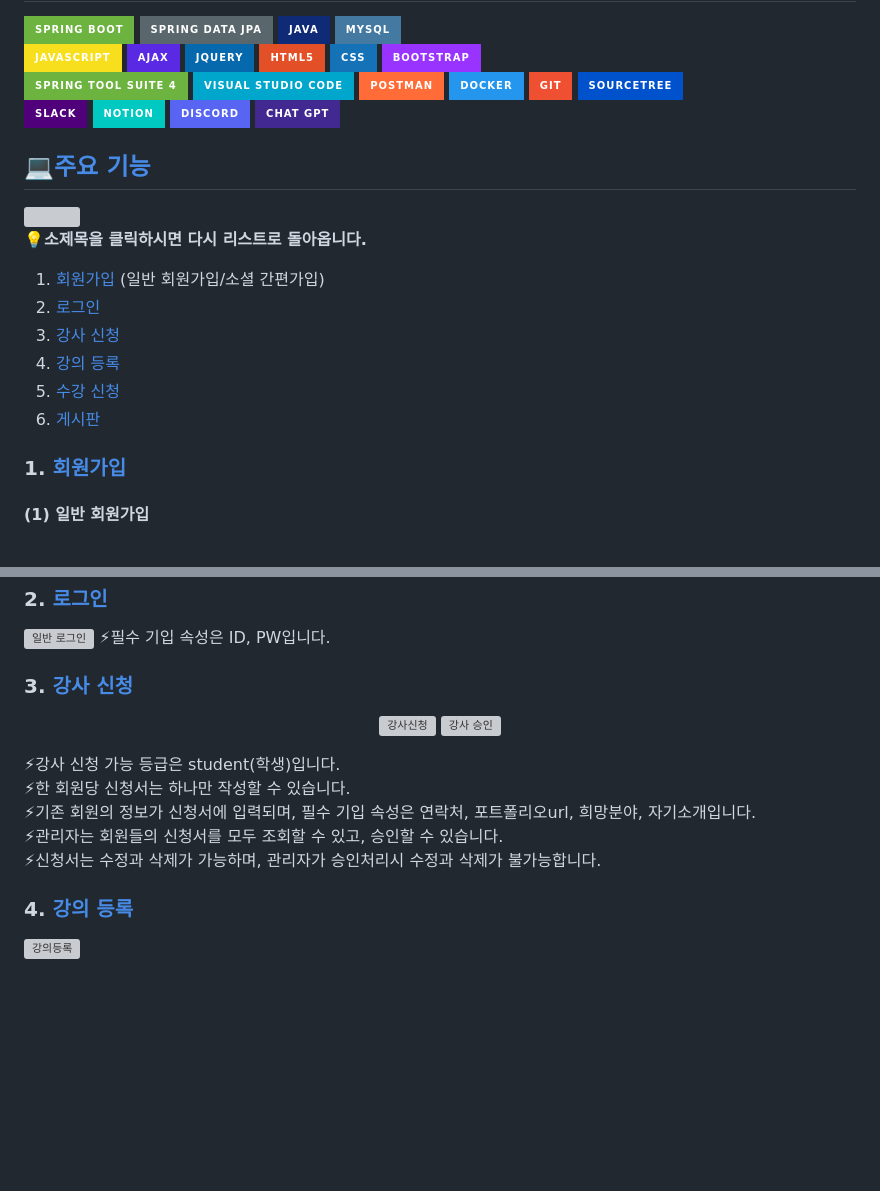
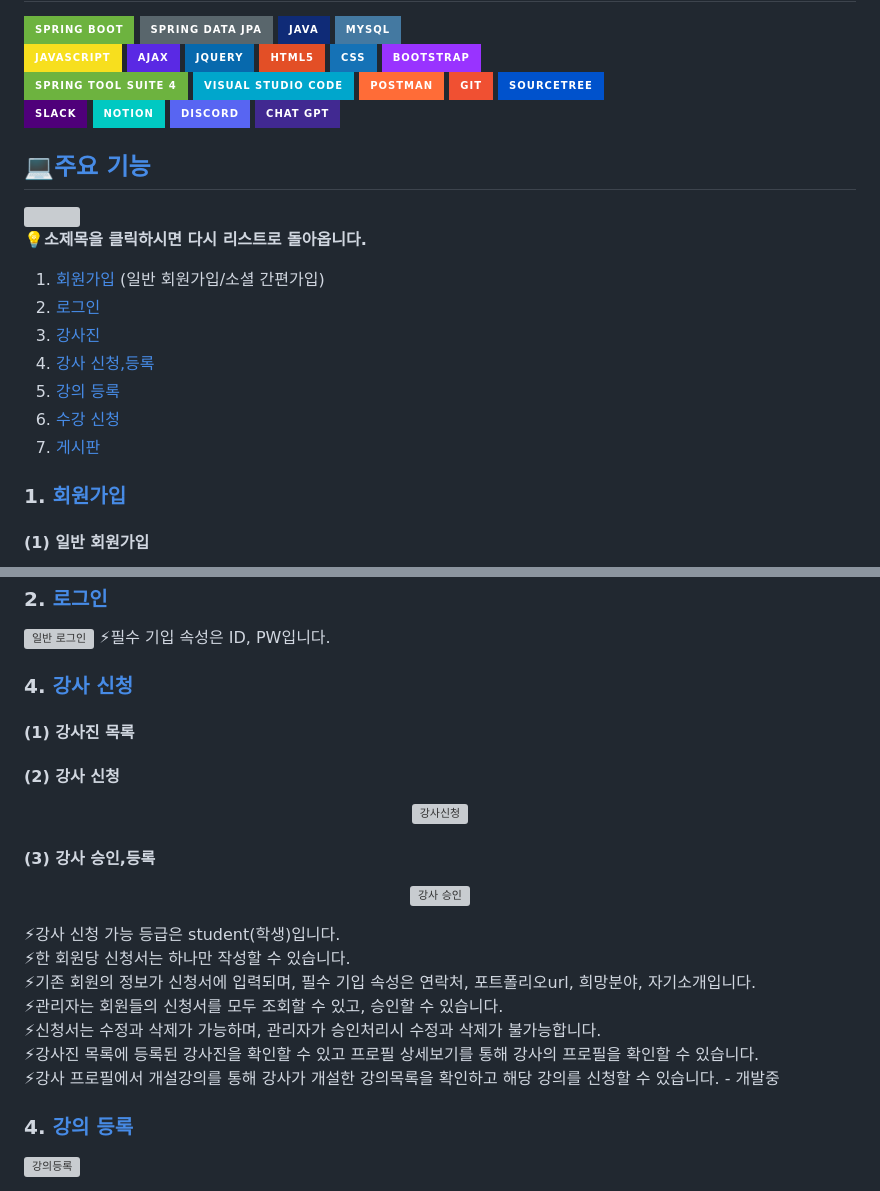
Before and after one commit to sleeee-dev/momolearn-pj, a Markdown page: README.md, 2 parts joined by grey strips. Rendered like a GitHub page; badges without logos; blank space fills up the shorter version; grey boxes are pictures that could not be loaded.

```diff
--- a/README.md
+++ b/README.md
@@ -58,7 +58,6 @@
 <img src="https://img.shields.io/badge/spring tool suite 4-6DB33F?style=for-the-badge&logo=spring&logoColor=green">
 <img src="https://img.shields.io/badge/Visual Studio Code-00A6CC?style=for-the-badge&logo=visualstudiocode&logoColor=blue">
 <img src="https://img.shields.io/badge/postman-FF6C37?style=for-the-badge&logo=postman&logoColor=white">
-<img src="https://img.shields.io/badge/docker-2496ED?style=for-the-badge&logo=docker&logoColor=white">
 <img src="https://img.shields.io/badge/git-F05032?style=for-the-badge&logo=git&logoColor=white">
 <img src="https://img.shields.io/badge/sourcetree-0052CC?style=for-the-badge&logo=sourcetree&logoColor=white">
 <br>
@@ -77,10 +76,11 @@
 
  1. [회원가입](#join) (일반 회원가입/소셜 간편가입)
  2. [로그인](#login)
- 3. [강사 신청](#teacher)
- 4. [강의 등록](#lecture)
- 5. [수강 신청](#payment)
- 6. [게시판](#community)
+ 3. [강사진](#teacher)
+ 4. [강사 신청,등록](#applyteacher)
+ 5. [강의 등록](#lecture)
+ 6. [수강 신청](#payment)
+ 7. [게시판](#community)
 
 ### 1. <a name="join">[회원가입](#2)</a>
 #### (1) 일반 회원가입
@@ -101,10 +101,23 @@
 ![일반 로그인](https://user-images.githubusercontent.com/117498827/230252820-0b2446d8-be9a-4a7f-9132-3ef179198280.gif)
 ⚡필수 기입 속성은 ID, PW입니다.<br>
 
-### 3. <a name="teacher">[강사 신청](#2)</a>
+### 4. <a name="applyteacher">[강사 신청](#2)</a>
+#### (1) 강사진 목록
+
+<p align="center">
+
+</p>
+
+#### (2) 강사 신청
+
 <p align="center">
 
 <img src="https://user-images.githubusercontent.com/117498827/230254773-c21529f7-6f8d-4d69-8f75-4514dc600bcf.gif" alt="강사신청" width="500"/>
+</p>
+
+#### (3) 강사 승인,등록
+
+<p align="center">
 <img src="https://user-images.githubusercontent.com/117498827/230516168-2917b3f3-35e2-4006-a7c8-667d2064b712.gif" alt="강사 승인" width="500"/><br>
 
 </p>
@@ -114,7 +127,8 @@
 ⚡기존 회원의 정보가 신청서에 입력되며, 필수 기입 속성은 연락처, 포트폴리오url, 희망분야, 자기소개입니다.<br>
 ⚡관리자는 회원들의 신청서를 모두 조회할 수 있고, 승인할 수 있습니다.<br>
 ⚡신청서는 수정과 삭제가 가능하며, 관리자가 승인처리시 수정과 삭제가 불가능합니다.<br>
-
+⚡강사진 목록에 등록된 강사진을 확인할 수 있고 프로필 상세보기를 통해 강사의 프로필을 확인할 수 있습니다.<br>
+⚡강사 프로필에서 개설강의를 통해 강사가 개설한 강의목록을 확인하고 해당 강의를 신청할 수 있습니다. - 개발중<br>
 
 ### 4. <a name="lecture">[강의 등록](#2)</a>
 
```
